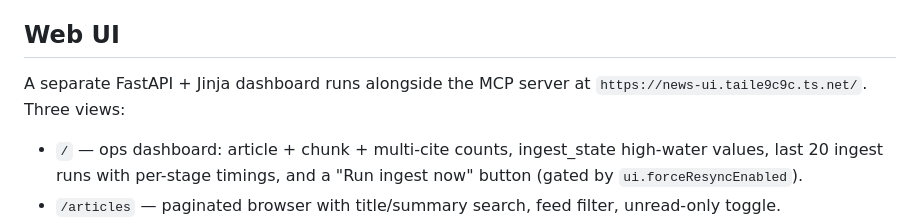
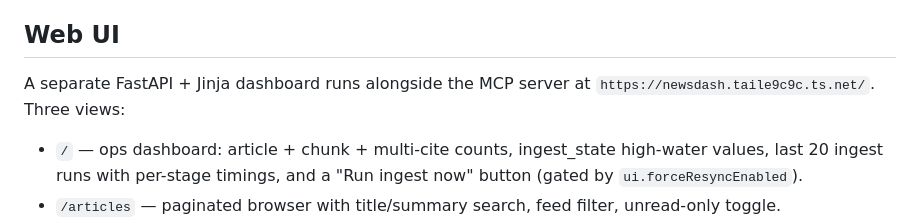
Before and after one commit to th3ed/nas2, a Markdown page: docs/news.md, the part around the change. Drawn GitHub-style.

Commit message:
docs(news): UI hostname is newsdash.taile9c9c.ts.net
Both 'news' and 'news-ui' tripped Tailscale SetDNS 500 errors during
cert issuance — root cause unidentified but probably a tailnet control-
plane state issue with the prior failed device registrations.
'newsdash' works.

Co-Authored-By: Claude Opus 4.7 <noreply@anthropic.com>

```diff
--- a/docs/news.md
+++ b/docs/news.md
@@ -136,7 +136,7 @@ curl -sN -X POST \
 ## Web UI
 
 A separate FastAPI + Jinja dashboard runs alongside the MCP server at
-`https://news-ui.taile9c9c.ts.net/`. Three views:
+`https://newsdash.taile9c9c.ts.net/`. Three views:
 
 - `/` — ops dashboard: article + chunk + multi-cite counts, ingest_state
   high-water values, last 20 ingest runs with per-stage timings, and a
```
